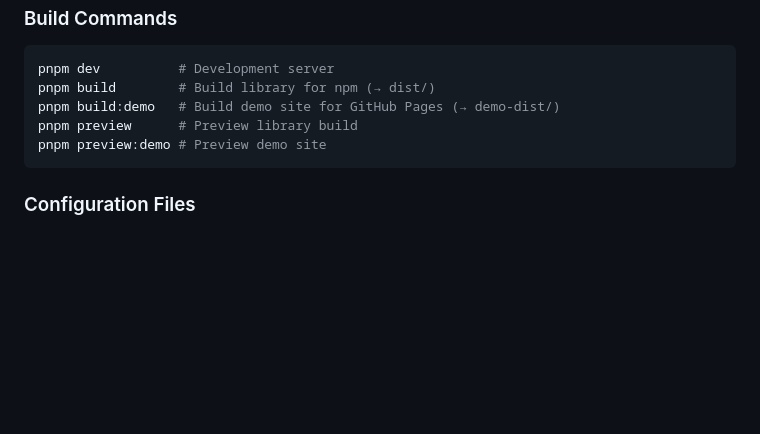
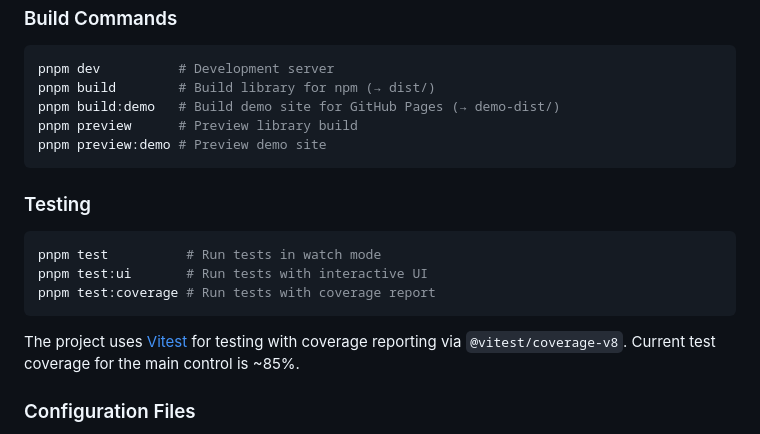
Before and after one commit to MIERUNE/maplibre-gl-manual-geolocate, a Markdown page: README.md, the part around the change. Drawn GitHub-style; blank space fills up the shorter version.

Commit message:
docs: Add testing section to README
- Added Testing section documenting test commands
- Documented pnpm test, test:ui, and test:coverage scripts
- Noted that project uses Vitest with @vitest/coverage-v8
- Mentioned current ~85% test coverage

🤖 Generated with [Claude Code](https://claude.com/claude-code)

Co-Authored-By: Claude <noreply@anthropic.com>

````diff
--- a/README.md
+++ b/README.md
@@ -433,6 +433,16 @@ pnpm preview      # Preview library build
 pnpm preview:demo # Preview demo site
 ```
 
+### Testing
+
+```bash
+pnpm test          # Run tests in watch mode
+pnpm test:ui       # Run tests with interactive UI
+pnpm test:coverage # Run tests with coverage report
+```
+
+The project uses [Vitest](https://vitest.dev/) for testing with coverage reporting via `@vitest/coverage-v8`. Current test coverage for the main control is ~85%.
+
 ### Configuration Files
 
 - `vite.config.ts` - Development server configuration
````
